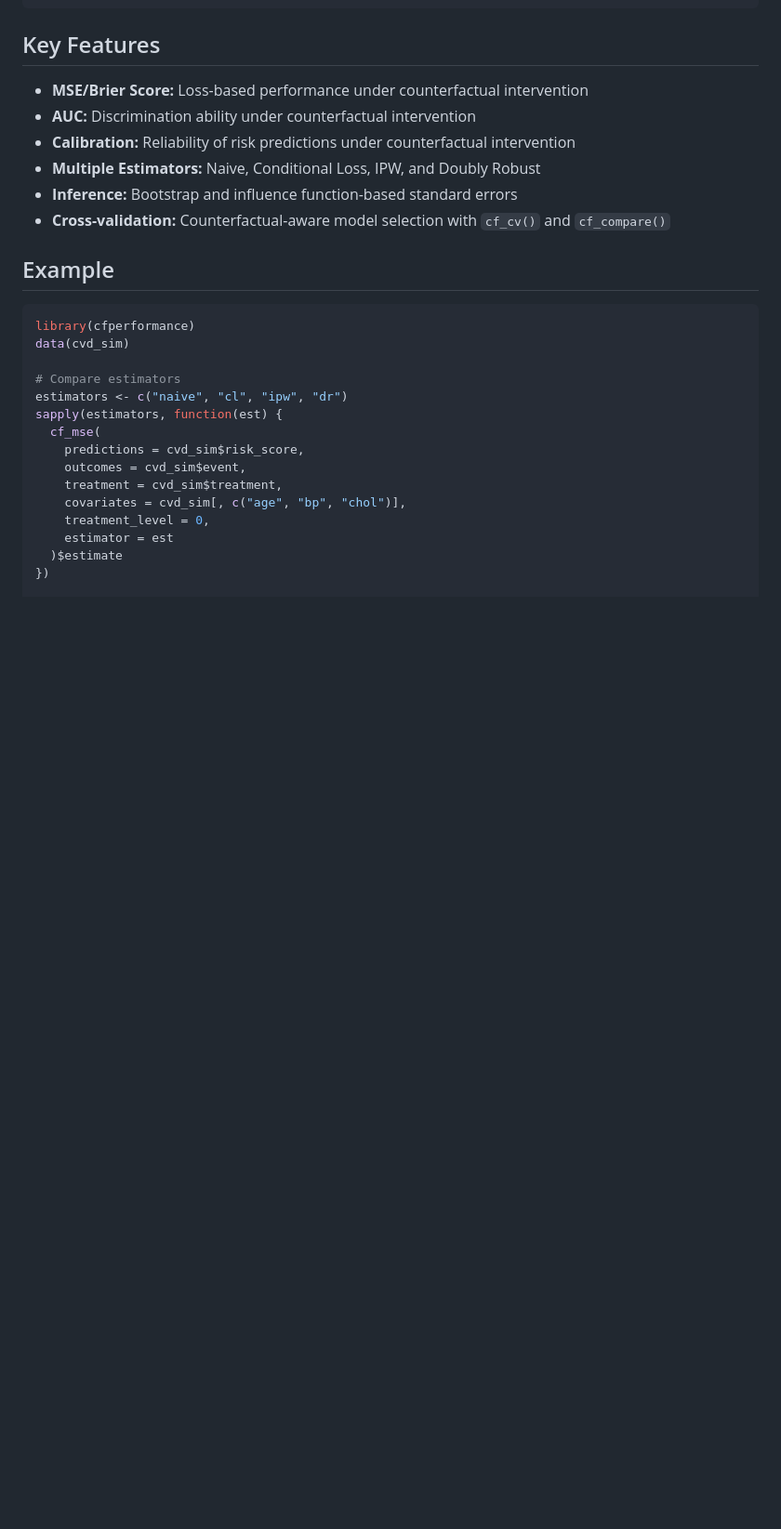
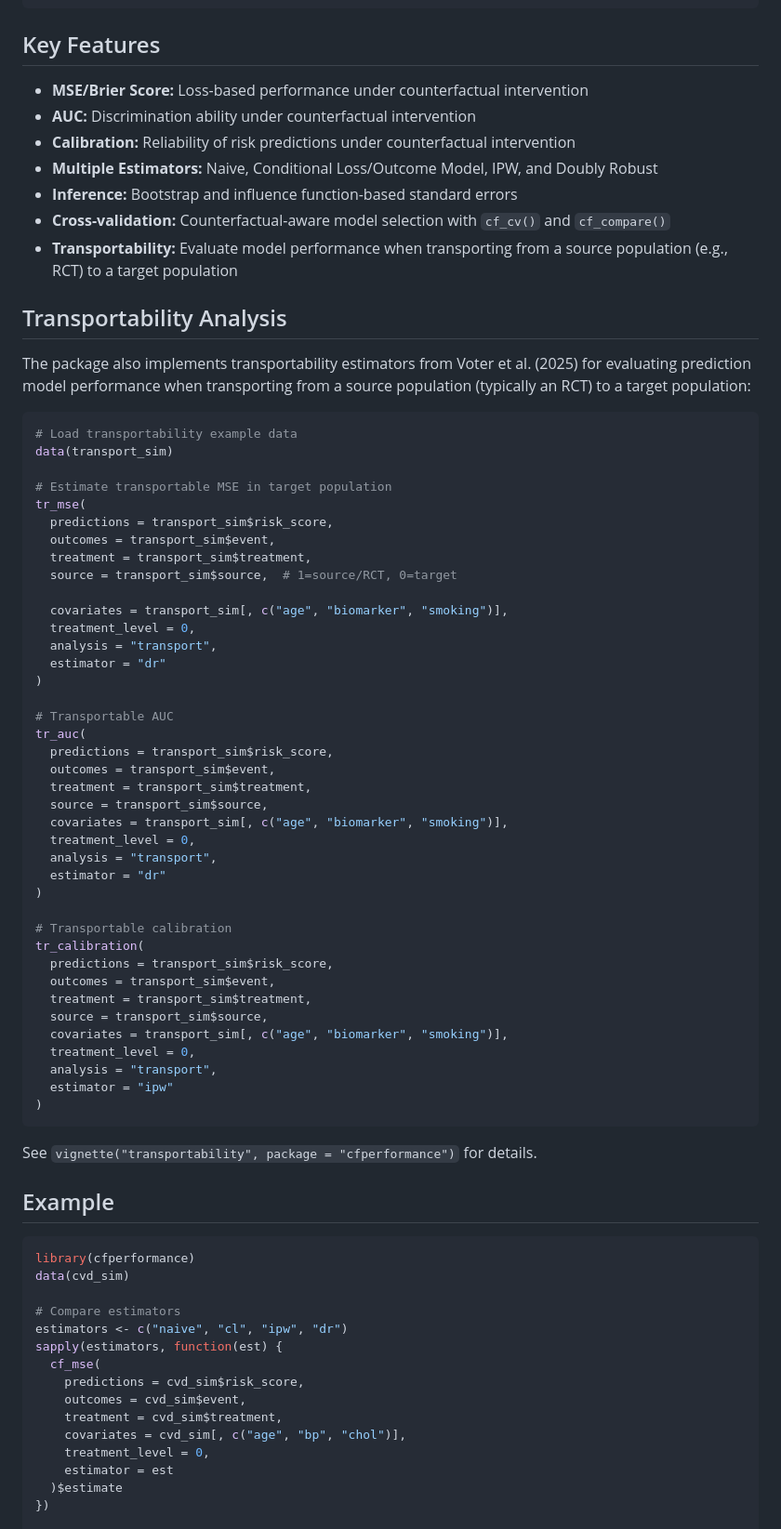
Before and after one commit to boyercb/cfperformance, a Markdown page: README.md, the part around one of its changes. Shown at 93% size. Rendered like a GitHub page; blank space fills up the shorter version.

Commit message:
Update README with transportability functions

````diff
--- a/README.md
+++ b/README.md
@@ -50,9 +50,58 @@ result
 - **MSE/Brier Score:** Loss-based performance under counterfactual intervention
 - **AUC:** Discrimination ability under counterfactual intervention
 - **Calibration:** Reliability of risk predictions under counterfactual intervention
-- **Multiple Estimators:** Naive, Conditional Loss, IPW, and Doubly Robust
+- **Multiple Estimators:** Naive, Conditional Loss/Outcome Model, IPW, and Doubly Robust
 - **Inference:** Bootstrap and influence function-based standard errors
 - **Cross-validation:** Counterfactual-aware model selection with `cf_cv()` and `cf_compare()`
+- **Transportability:** Evaluate model performance when transporting from a source population (e.g., RCT) to a target population
+
+## Transportability Analysis
+
+The package also implements transportability estimators from Voter et al. (2025) for evaluating prediction model performance when transporting from a source population (typically an RCT) to a target population:
+
+```r
+# Load transportability example data
+data(transport_sim)
+
+# Estimate transportable MSE in target population
+tr_mse(
+  predictions = transport_sim$risk_score,
+  outcomes = transport_sim$event,
+  treatment = transport_sim$treatment,
+  source = transport_sim$source,  # 1=source/RCT, 0=target
+
+  covariates = transport_sim[, c("age", "biomarker", "smoking")],
+  treatment_level = 0,
+  analysis = "transport",
+  estimator = "dr"
+)
+
+# Transportable AUC
+tr_auc(
+  predictions = transport_sim$risk_score,
+  outcomes = transport_sim$event,
+  treatment = transport_sim$treatment,
+  source = transport_sim$source,
+  covariates = transport_sim[, c("age", "biomarker", "smoking")],
+  treatment_level = 0,
+  analysis = "transport",
+  estimator = "dr"
+)
+
+# Transportable calibration
+tr_calibration(
+  predictions = transport_sim$risk_score,
+  outcomes = transport_sim$event,
+  treatment = transport_sim$treatment,
+  source = transport_sim$source,
+  covariates = transport_sim[, c("age", "biomarker", "smoking")],
+  treatment_level = 0,
+  analysis = "transport",
+  estimator = "ipw"
+)
+```
+
+See `vignette("transportability", package = "cfperformance")` for details.
 
 ## Example
 
````
Also changed, not shown: other parts of README.md (+14 -0 lines).
